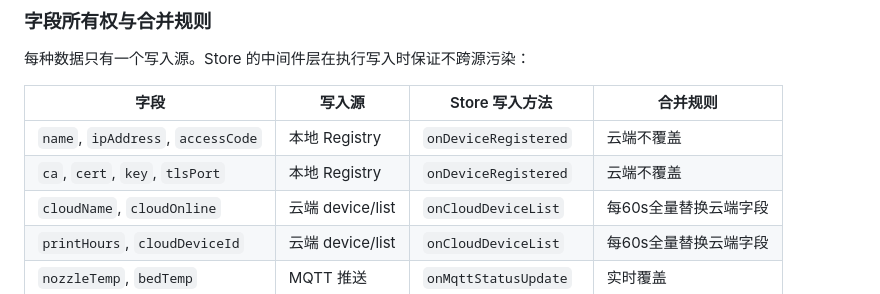
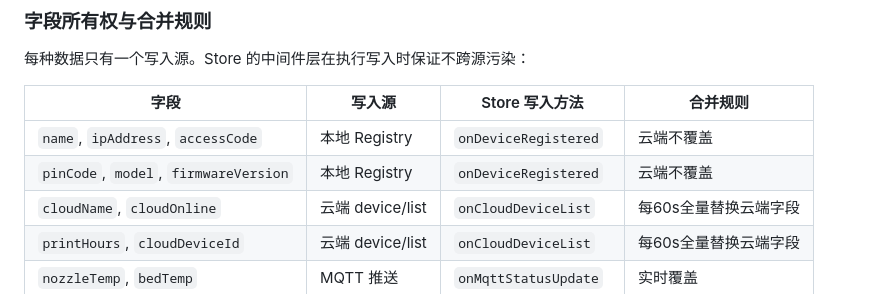
Before and after one commit to jianguofan/flutter_zero_copy, a Markdown page: docs/architecture/DEVICE_ARCHITECTURE.md, the part around one of its changes. Drawn GitHub-style.

```diff
--- a/docs/architecture/DEVICE_ARCHITECTURE.md
+++ b/docs/architecture/DEVICE_ARCHITECTURE.md
@@ -409,7 +406,7 @@ class DeviceImpl implements IDeviceFacade {
 | 字段 | 写入源 | Store 写入方法 | 合并规则 |
 |------|-------|---------------|---------|
 | `name`, `ipAddress`, `accessCode` | 本地 Registry | `onDeviceRegistered` | 云端不覆盖 |
-| `ca`, `cert`, `key`, `tlsPort` | 本地 Registry | `onDeviceRegistered` | 云端不覆盖 |
+| `pinCode`, `model`, `firmwareVersion` | 本地 Registry | `onDeviceRegistered` | 云端不覆盖 |
 | `cloudName`, `cloudOnline` | 云端 device/list | `onCloudDeviceList` | 每60s全量替换云端字段 |
 | `printHours`, `cloudDeviceId` | 云端 device/list | `onCloudDeviceList` | 每60s全量替换云端字段 |
 | `nozzleTemp`, `bedTemp` | MQTT 推送 | `onMqttStatusUpdate` | 实时覆盖 |
```
Also changed, not shown: other parts of docs/architecture/DEVICE_ARCHITECTURE.md (+34 -37 lines).
